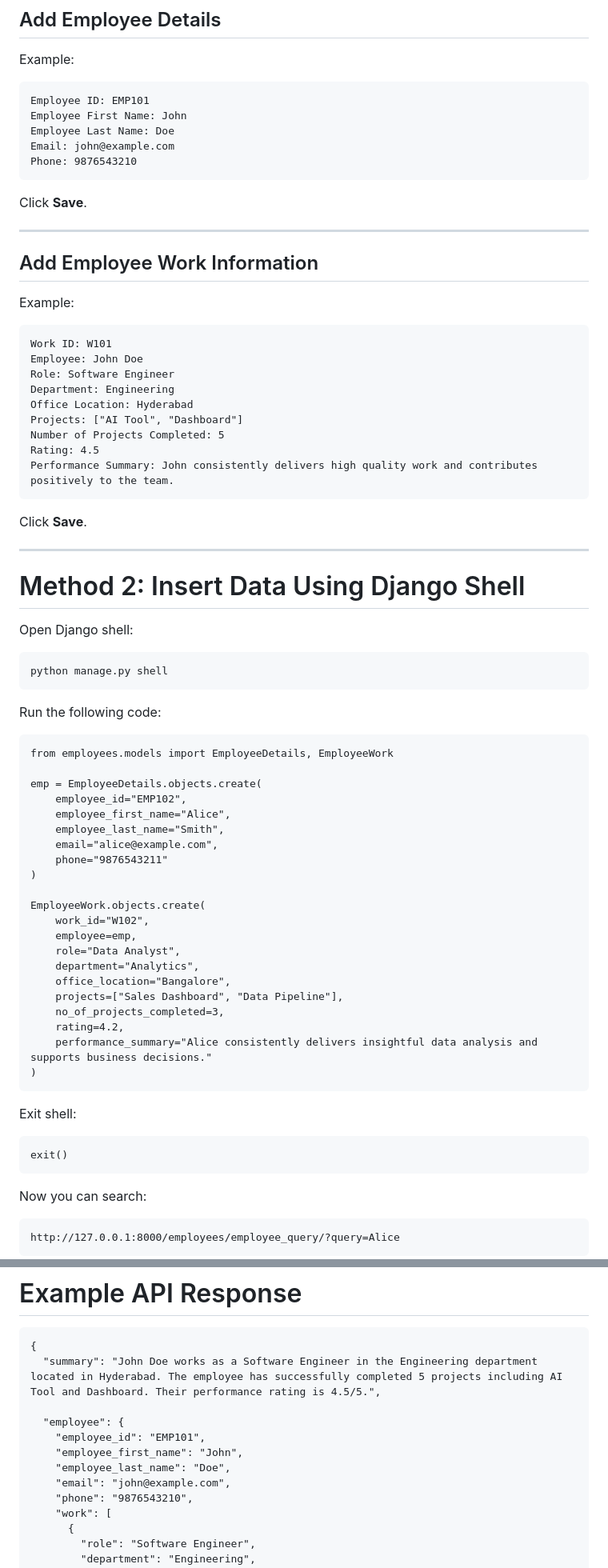
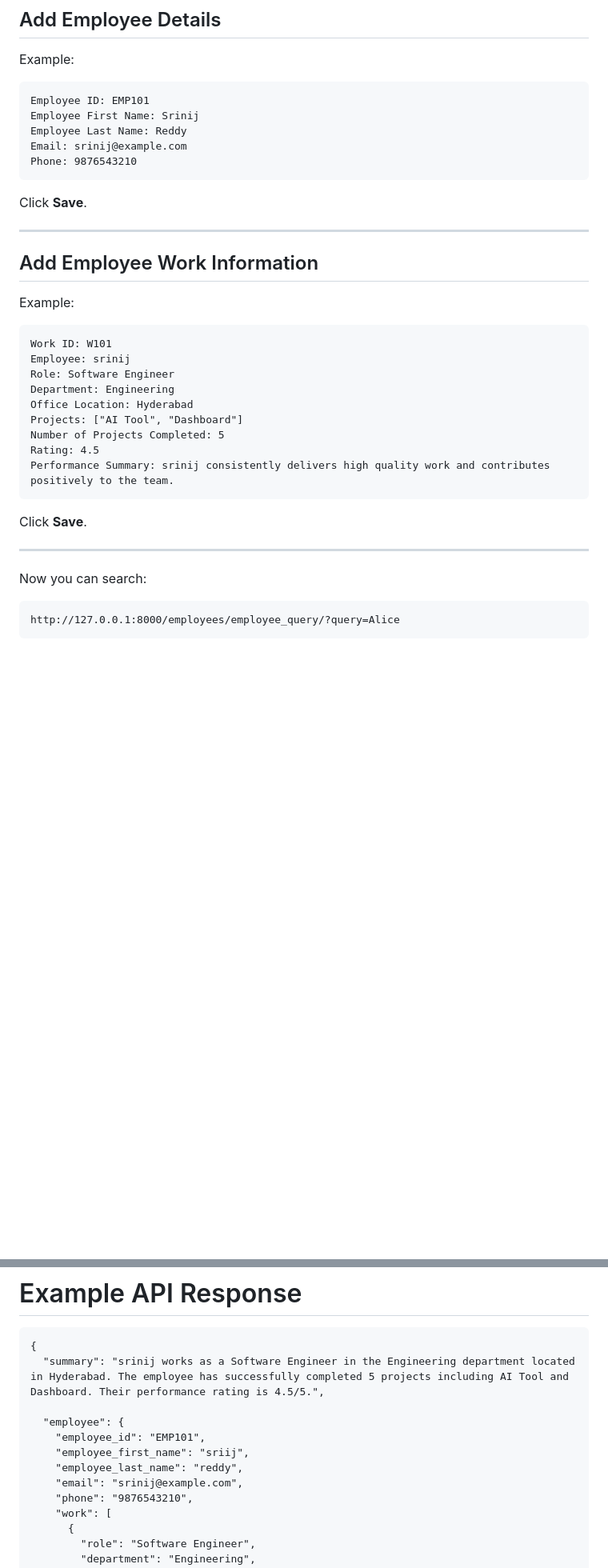
Before and after one commit to Srinijreddy09/employee-rag, a Markdown page: README.md, 2 parts joined by grey strips. Shown at 80% size. GitHub-like rendering; blank space fills up the shorter version.

Commit message:
Revise employee data and update README sections
Updated employee details in the README, removed Django shell method, and modified example API response.

````diff
--- a/README.md
+++ b/README.md
@@ -280,9 +280,9 @@ Example:
 
 ```
 Employee ID: EMP101
-Employee First Name: John
-Employee Last Name: Doe
-Email: john@example.com
+Employee First Name: Srinij
+Employee Last Name: Reddy
+Email: srinij@example.com
 Phone: 9876543210
 ```
 
@@ -296,59 +296,21 @@ Example:
 
 ```
 Work ID: W101
-Employee: John Doe
+Employee: srinij
 Role: Software Engineer
 Department: Engineering
 Office Location: Hyderabad
 Projects: ["AI Tool", "Dashboard"]
 Number of Projects Completed: 5
 Rating: 4.5
-Performance Summary: John consistently delivers high quality work and contributes positively to the team.
+Performance Summary: srinij consistently delivers high quality work and contributes positively to the team.
 ```
 
 Click **Save**.
 
 ---
 
-# Method 2: Insert Data Using Django Shell
 
-Open Django shell:
-
-```
-python manage.py shell
-```
-
-Run the following code:
-
-```
-from employees.models import EmployeeDetails, EmployeeWork
-
-emp = EmployeeDetails.objects.create(
-    employee_id="EMP102",
-    employee_first_name="Alice",
-    employee_last_name="Smith",
-    email="alice@example.com",
-    phone="9876543211"
-)
-
-EmployeeWork.objects.create(
-    work_id="W102",
-    employee=emp,
-    role="Data Analyst",
-    department="Analytics",
-    office_location="Bangalore",
-    projects=["Sales Dashboard", "Data Pipeline"],
-    no_of_projects_completed=3,
-    rating=4.2,
-    performance_summary="Alice consistently delivers insightful data analysis and supports business decisions."
-)
-```
-
-Exit shell:
-
-```
-exit()
-```
 
 Now you can search:
 
@@ -384,13 +346,13 @@ http://127.0.0.1:8000/employees/employee_query/?query=EMP101
 
 ```
 {
-  "summary": "John Doe works as a Software Engineer in the Engineering department located in Hyderabad. The employee has successfully completed 5 projects including AI Tool and Dashboard. Their performance rating is 4.5/5.",
+  "summary": "srinij works as a Software Engineer in the Engineering department located in Hyderabad. The employee has successfully completed 5 projects including AI Tool and Dashboard. Their performance rating is 4.5/5.",
 
   "employee": {
     "employee_id": "EMP101",
-    "employee_first_name": "John",
-    "employee_last_name": "Doe",
-    "email": "john@example.com",
+    "employee_first_name": "sriij",
+    "employee_last_name": "reddy",
+    "email": "srinij@example.com",
     "phone": "9876543210",
     "work": [
       {
````
Also changed, not shown: other parts of README.md (+2 -9 lines).
